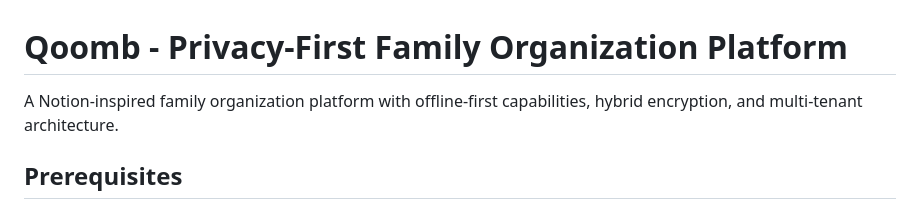
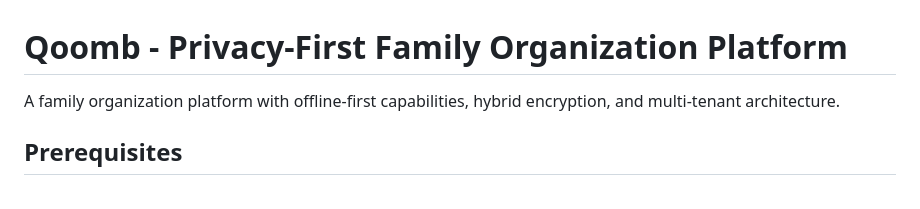
Before and after one commit to COQOON-labs/qoomb, a Markdown page: README.md, the part around the change. Drawn GitHub-style.

Commit message:
docs: Remove Notion references from project descriptions
Co-Authored-By: Claude Sonnet 4.5 <noreply@anthropic.com>

```diff
--- a/README.md
+++ b/README.md
@@ -1,6 +1,6 @@
 # Qoomb - Privacy-First Family Organization Platform
 
-A Notion-inspired family organization platform with offline-first capabilities, hybrid encryption, and multi-tenant architecture.
+A family organization platform with offline-first capabilities, hybrid encryption, and multi-tenant architecture.
 
 ## Prerequisites
 
```
Also changed, not shown: claude.md (+3 -3 lines).
